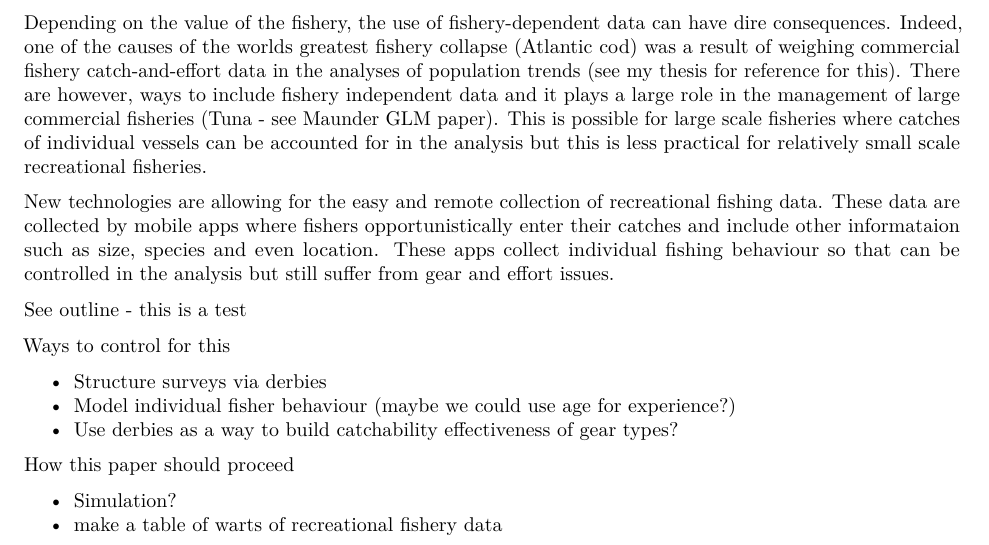
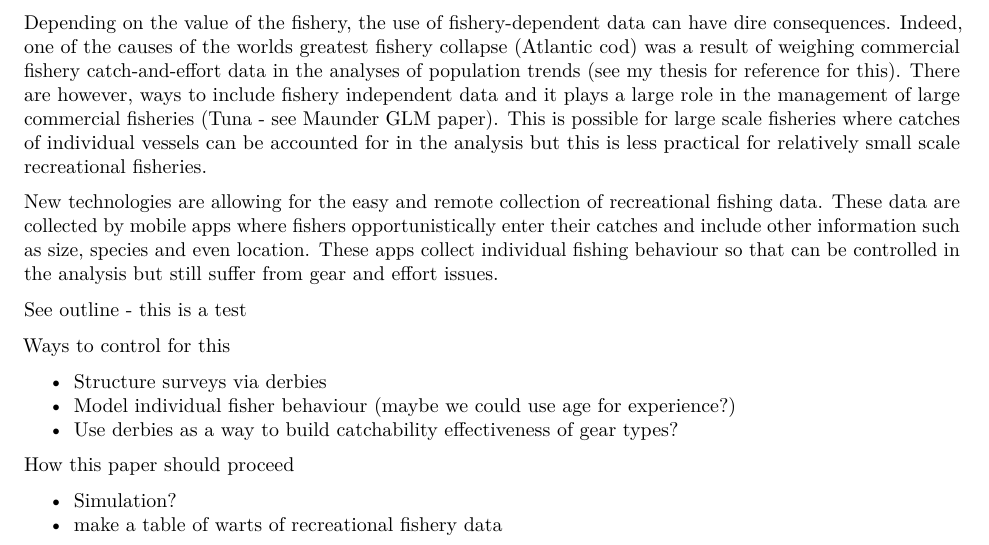
Before and after one commit to DrTrevorDavies/derby_proj, an R Markdown document (derby2.Rmd): part of page 1 of 4, cut so that both start at the same text. Rendered offline with R 4.5, knitr and Pandoc, then LaTeX, with nearby package versions; drawn as R Markdown's standard PDF in place of the format the file asks for; code that draws random numbers runs with fixed seeds of ours; a font, style sheet, LaTeX package, included part or bibliography that could not be used is replaced or left out.

Commit message:
testing to make sure this works

```diff
--- a/derby2.Rmd
+++ b/derby2.Rmd
@@ -35,7 +35,7 @@ Collecting and synthesizing data that are aligned with fishery management goals
 
 Depending on the value of the fishery, the use of fishery-dependent data can have dire consequences.  Indeed, one of the causes of the worlds greatest fishery collapse (Atlantic cod) was a result of weighing commercial fishery catch-and-effort data in the analyses of population trends (see my thesis for reference for this).  There are however, ways to include fishery independent data and it plays a large role in the management of large commercial fisheries (Tuna - see Maunder GLM paper).  This is possible for large scale fisheries where catches of individual vessels can be accounted for in the analysis but this is less practical for relatively small scale recreational fisheries.
 
-New technologies are allowing for the easy and remote collection of recreational fishing data.  These data are collected by mobile apps where fishers opportunistically enter their catches and include other informataion such as size, species and even location.  These apps collect individual fishing behaviour so that can be controlled in the analysis but still suffer from gear and effort issues.
+New technologies are allowing for the easy and remote collection of recreational fishing data.  These data are collected by mobile apps where fishers opportunistically enter their catches and include other information such as size, species and even location.  These apps collect individual fishing behaviour so that can be controlled in the analysis but still suffer from gear and effort issues.
 
 See outline - this is a test
 
```
Also changed, not shown: derby2.Rmd (5 more changed lines), 1 other file.
